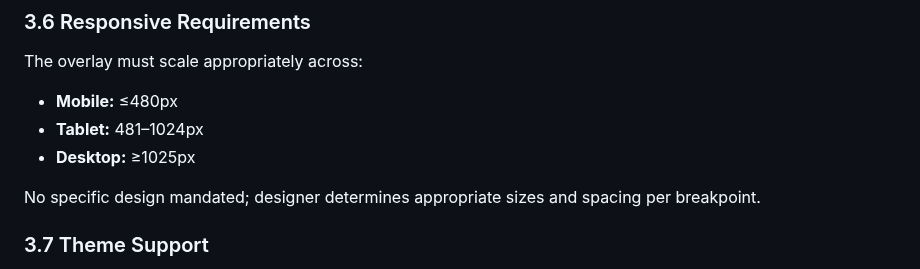
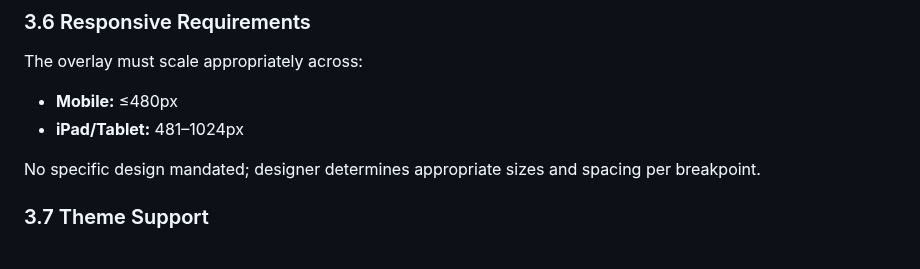
Before and after one commit to q2z87bs2n7-ops/Baseball-App, a Markdown page: SPLASH_SCREEN_DESIGN_BRIEF.md, the part around one of its changes. Rendered like a GitHub page.

```diff
--- a/SPLASH_SCREEN_DESIGN_BRIEF.md
+++ b/SPLASH_SCREEN_DESIGN_BRIEF.md
@@ -93,8 +93,7 @@ The overlay must not be interactive:
 
 The overlay must scale appropriately across:
 - **Mobile:** ≤480px
-- **Tablet:** 481–1024px
-- **Desktop:** ≥1025px
+- **iPad/Tablet:** 481–1024px
 
 No specific design mandated; designer determines appropriate sizes and spacing per breakpoint.
 
```
Also changed, not shown: other parts of SPLASH_SCREEN_DESIGN_BRIEF.md (+9 -10 lines).
